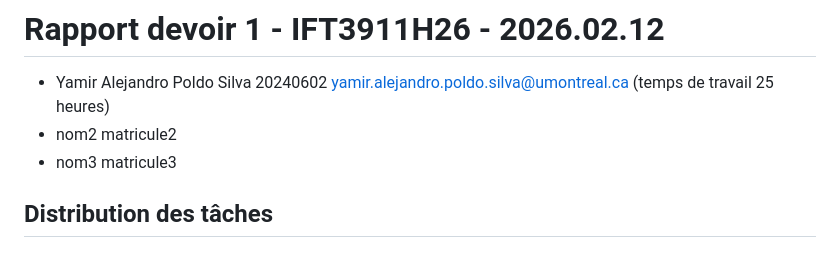
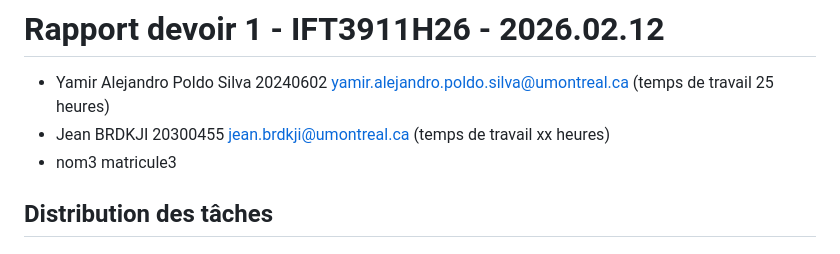
Before and after one commit to Yamires/ift3911_tp1, a Markdown page: Devoir1_IFT3911/rapport_devoir1.md, the part around the change. Rendered like a GitHub page.

```diff
--- a/Devoir1_IFT3911/rapport_devoir1.md
+++ b/Devoir1_IFT3911/rapport_devoir1.md
@@ -1,7 +1,7 @@
 # Rapport devoir 1 - IFT3911H26 - 2026.02.12
 
 - Yamir Alejandro Poldo Silva 20240602  yamir.alejandro.poldo.silva@umontreal.ca (temps de travail 25 heures)
-- nom2 matricule2
+- Jean BRDKJI 20300455  jean.brdkji@umontreal.ca (temps de travail xx heures)
 - nom3 matricule3
 
 ## Distribution des tâches
```
